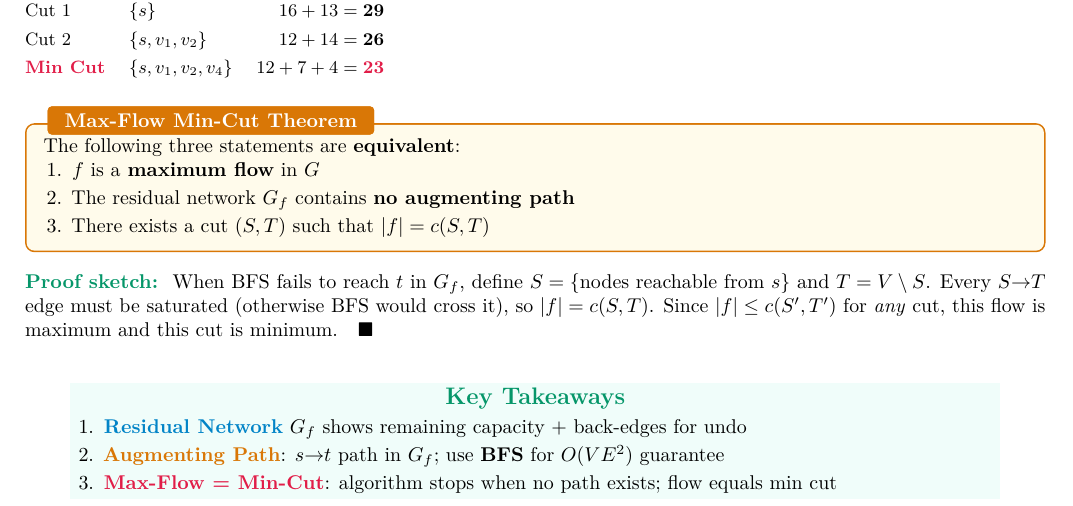
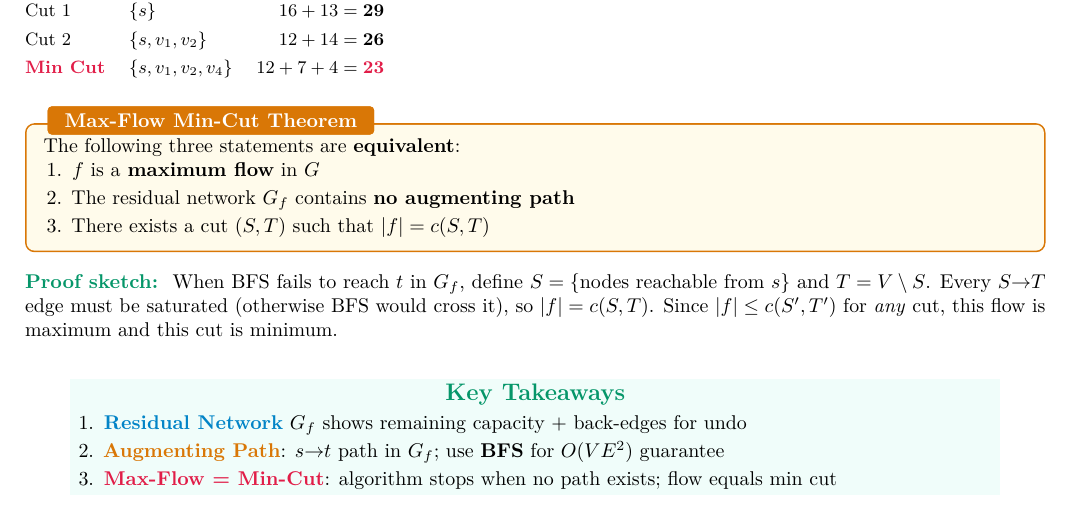
Before and after one commit to zyan-repository/max-flow-visualizer, a LaTeX document (handout/handout.tex): part of page 2 of 2, cut so that both start at the same text. Compiled offline with pdfLaTeX.

Commit message:
fix: remove QED symbol from handout

```diff
--- a/handout/handout.tex
+++ b/handout/handout.tex
@@ -359,8 +359,7 @@ The following three statements are \textbf{equivalent}:
 \textbf{\color{accent}Proof sketch:}\;
 When BFS fails to reach $t$ in $\Gf$, define $S=\{\text{nodes reachable from } s\}$ and $T=V\setminus S$.
 Every $S{\to}T$ edge must be saturated (otherwise BFS would cross it), so $|f|=c(S,T)$.
-Since $|f|\leq c(S',T')$ for \textit{any} cut, this flow is maximum and this cut is minimum.\quad$\blacksquare$
-
+Since $|f|\leq c(S',T')$ for \textit{any} cut, this flow is maximum and this cut is minimum.
 \vspace{8pt}
 \begin{center}
 \colorbox{lightbg}{\parbox{0.9\textwidth}{\centering
```
Also changed, not shown: handout/handout.pdf.
